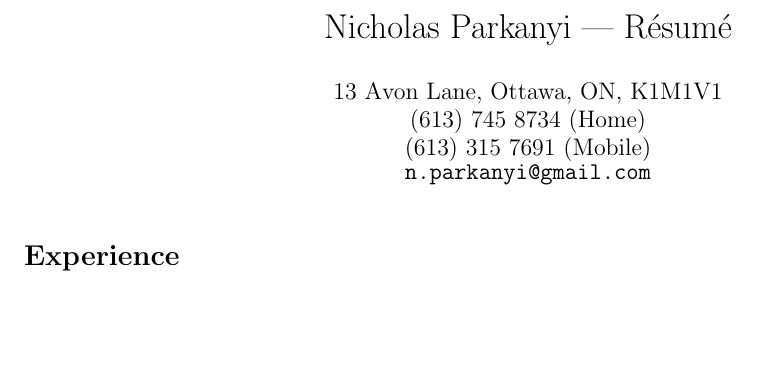
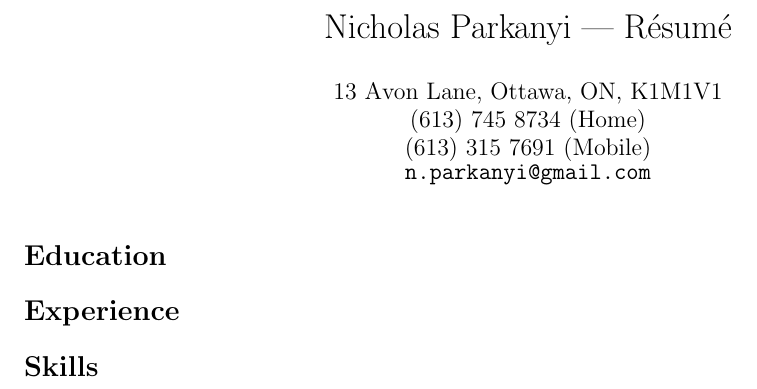
Before and after one commit to nparkanyi/latex-resume, a LaTeX CV (resume.tex): part of the page, cut so that both start at the same text, the shorter picture padded with empty space. Compiled offline with pdfLaTeX.

Commit message:
sections

```diff
--- a/resume.tex
+++ b/resume.tex
@@ -10,12 +10,18 @@
 
 \begin{document}
 
+\pagenumbering{gobble}
+
 \resumetitle{Nicholas Parkanyi}{13 Avon Lane, Ottawa, ON, K1M1V1 \\
                                 (613) 745 8734 (Home) \\ (613) 315 7691 (Mobile) \\
                                 \texttt{n.parkanyi@gmail.com}}
 
 \maketitle
 
+\section*{Education}
+
 \section*{Experience}
 
+\section*{Skills}
+
 \end{document}
```
